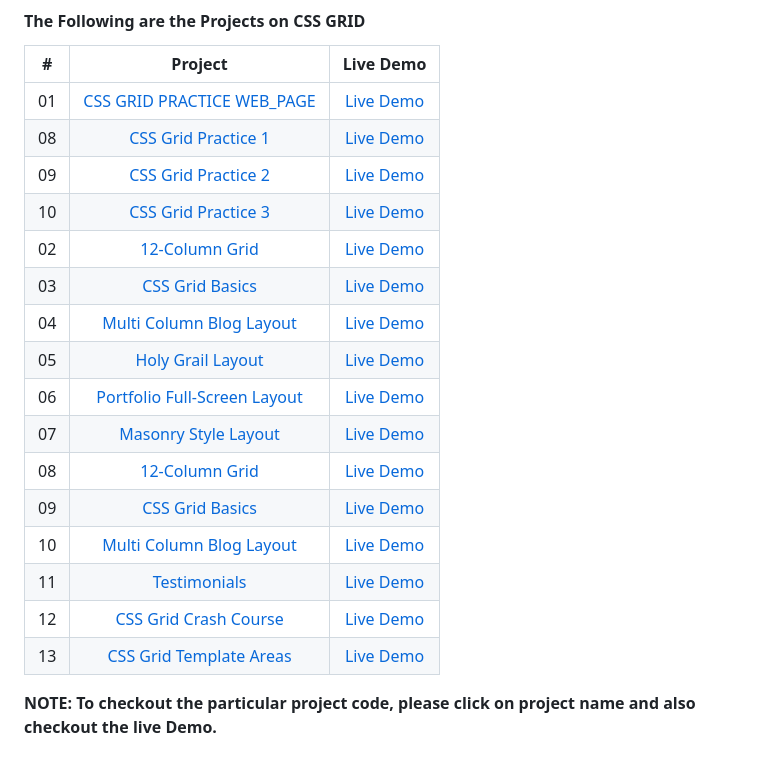
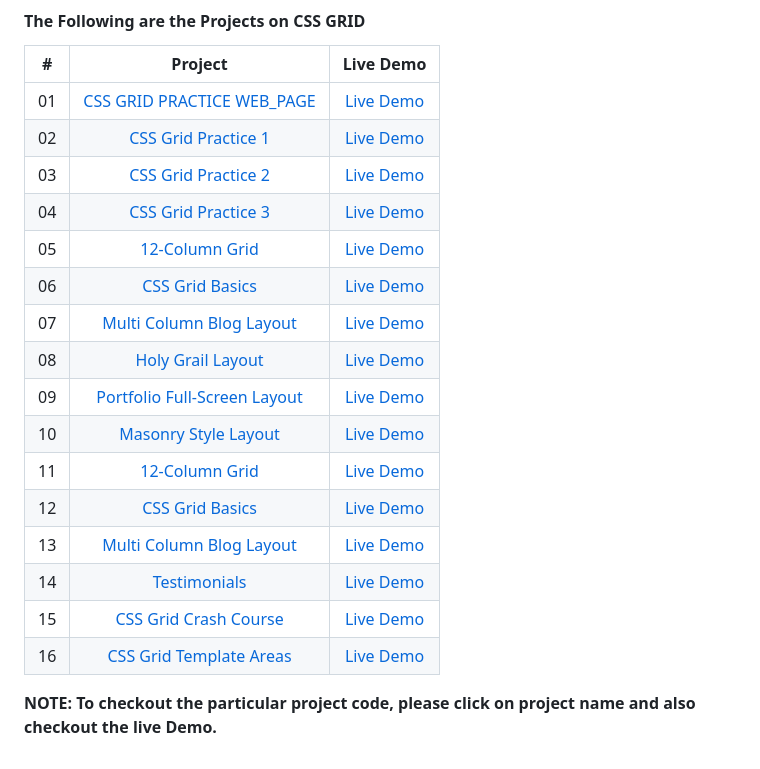
Before and after one commit to Rajkhairnar1499/rajkhairnar1499-CSS_GRID_PRACTICE, a Markdown page: README.md, the part around the change. Drawn GitHub-style.

```diff
--- a/README.md
+++ b/README.md
@@ -6,21 +6,21 @@
 |  #  |            Project             | Live Demo |
 | :-: | :----------------------------: | :-------: |
 | 01  |       [CSS GRID PRACTICE WEB_PAGE](https://github.com/Rajkhairnar1499/rajkhairnar1499-CSS_GRID_PRACTICE/tree/main/CSS%20GRID%20Practice%20Web_Page)       | [Live Demo](https://rajkhairnar1499-css-grid-practice.vercel.app/)  |
-| 08  |       [CSS Grid Practice 1](https://github.com/Rajkhairnar1499/rajkhairnar1499-CSS_GRID_PRACTICE/blob/main/CSS%20GRID%20Projects/P-1.html)      | [Live Demo](https://rajkhairnar1499-css-grid-practice-4nsn.vercel.app/P-1.html)  |
-| 09  |      [CSS Grid Practice 2](https://github.com/Rajkhairnar1499/rajkhairnar1499-CSS_GRID_PRACTICE/blob/main/CSS%20GRID%20Projects/P-2.html)       | [Live Demo](https://rajkhairnar1499-css-grid-practice-4nsn.vercel.app/P-2.html)  |
-| 10  |        [CSS Grid Practice 3](https://github.com/Rajkhairnar1499/rajkhairnar1499-CSS_GRID_PRACTICE/blob/main/CSS%20GRID%20Projects/P-3.html)       | [Live Demo](https://rajkhairnar1499-css-grid-practice-4nsn.vercel.app/P-3.html)  |
-| 02  |     [12-Column Grid](https://github.com/Rajkhairnar1499/rajkhairnar1499-CSS_GRID_PRACTICE/blob/main/CSS%20GRID%20Projects/12-col.html)    | [Live Demo](https://rajkhairnar1499-css-grid-practice-4nsn.vercel.app/12-col.html)  |
-| 03  |    [CSS Grid Basics](https://github.com/Rajkhairnar1499/rajkhairnar1499-CSS_GRID_PRACTICE/blob/main/CSS%20GRID%20Projects/Basics.html)     | [Live Demo](https://rajkhairnar1499-css-grid-practice-4nsn.vercel.app/Basics.html)  |
-| 04  |  [Multi Column Blog Layout](https://github.com/Rajkhairnar1499/rajkhairnar1499-CSS_GRID_PRACTICE/blob/main/CSS%20GRID%20Projects/Blog.html)  | [Live Demo](https://rajkhairnar1499-css-grid-practice-4nsn.vercel.app/Blog.html)  |
-| 05  | [Holy Grail Layout](https://github.com/Rajkhairnar1499/rajkhairnar1499-CSS_GRID_PRACTICE/blob/main/CSS%20GRID%20Projects/Holy%20Grail.html)  | [Live Demo](https://rajkhairnar1499-css-grid-practice-4nsn.vercel.app/Holy%20Grail.html)  |
-| 06  |    [Portfolio Full-Screen Layout](https://github.com/Rajkhairnar1499/rajkhairnar1499-CSS_GRID_PRACTICE/blob/main/CSS%20GRID%20Projects/Layout.html)    | [Live Demo](https://rajkhairnar1499-css-grid-practice-4nsn.vercel.app/Layout.html)  |
-| 07  |        [Masonry Style Layout](https://github.com/Rajkhairnar1499/rajkhairnar1499-CSS_GRID_PRACTICE/blob/main/CSS%20GRID%20Projects/Masonry.html)       | [Live Demo](https://rajkhairnar1499-css-grid-practice-4nsn.vercel.app/Masonry.html)  |
-| 08  |     [12-Column Grid](https://github.com/Rajkhairnar1499/rajkhairnar1499-CSS_GRID_PRACTICE/blob/main/CSS%20GRID%20Projects/12-col.html)    | [Live Demo](https://rajkhairnar1499-css-grid-practice-4nsn.vercel.app/12-col.html)  |
-| 09  |    [CSS Grid Basics](https://github.com/Rajkhairnar1499/rajkhairnar1499-CSS_GRID_PRACTICE/blob/main/CSS%20GRID%20Projects/Basics.html)     | [Live Demo](https://rajkhairnar1499-css-grid-practice-4nsn.vercel.app/Basics.html)  |
-| 10  |  [Multi Column Blog Layout](https://github.com/Rajkhairnar1499/rajkhairnar1499-CSS_GRID_PRACTICE/blob/main/CSS%20GRID%20Projects/Blog.html)  | [Live Demo](https://rajkhairnar1499-css-grid-practice-4nsn.vercel.app/Blog.html)  |
-| 11  |     [Testimonials](https://github.com/Rajkhairnar1499/rajkhairnar1499-CSS_GRID_PRACTICE/blob/main/CSS%20GRID%20Projects/Testimonials.html)     | [Live Demo](https://rajkhairnar1499-css-grid-practice-4nsn.vercel.app/Testimonials.html)  |
-| 12  |        [CSS Grid Crash Course](https://github.com/Rajkhairnar1499/rajkhairnar1499-CSS_GRID_PRACTICE/blob/main/CSS%20GRID%20Projects/grid.html)     | [Live Demo](https://rajkhairnar1499-css-grid-practice-4nsn.vercel.app/grid.html)  |
-| 13  |     [CSS Grid Template Areas](https://github.com/Rajkhairnar1499/rajkhairnar1499-CSS_GRID_PRACTICE/blob/main/CSS%20GRID%20Projects/grid2.html)    | [Live Demo](https://rajkhairnar1499-css-grid-practice-4nsn.vercel.app/grid2.html)  |
+| 02  |       [CSS Grid Practice 1](https://github.com/Rajkhairnar1499/rajkhairnar1499-CSS_GRID_PRACTICE/blob/main/CSS%20GRID%20Projects/P-1.html)      | [Live Demo](https://rajkhairnar1499-css-grid-practice-4nsn.vercel.app/P-1.html)  |
+| 03  |      [CSS Grid Practice 2](https://github.com/Rajkhairnar1499/rajkhairnar1499-CSS_GRID_PRACTICE/blob/main/CSS%20GRID%20Projects/P-2.html)       | [Live Demo](https://rajkhairnar1499-css-grid-practice-4nsn.vercel.app/P-2.html)  |
+| 04  |        [CSS Grid Practice 3](https://github.com/Rajkhairnar1499/rajkhairnar1499-CSS_GRID_PRACTICE/blob/main/CSS%20GRID%20Projects/P-3.html)       | [Live Demo](https://rajkhairnar1499-css-grid-practice-4nsn.vercel.app/P-3.html)  |
+| 05  |     [12-Column Grid](https://github.com/Rajkhairnar1499/rajkhairnar1499-CSS_GRID_PRACTICE/blob/main/CSS%20GRID%20Projects/12-col.html)    | [Live Demo](https://rajkhairnar1499-css-grid-practice-4nsn.vercel.app/12-col.html)  |
+| 06  |    [CSS Grid Basics](https://github.com/Rajkhairnar1499/rajkhairnar1499-CSS_GRID_PRACTICE/blob/main/CSS%20GRID%20Projects/Basics.html)     | [Live Demo](https://rajkhairnar1499-css-grid-practice-4nsn.vercel.app/Basics.html)  |
+| 07  |  [Multi Column Blog Layout](https://github.com/Rajkhairnar1499/rajkhairnar1499-CSS_GRID_PRACTICE/blob/main/CSS%20GRID%20Projects/Blog.html)  | [Live Demo](https://rajkhairnar1499-css-grid-practice-4nsn.vercel.app/Blog.html)  |
+| 08  | [Holy Grail Layout](https://github.com/Rajkhairnar1499/rajkhairnar1499-CSS_GRID_PRACTICE/blob/main/CSS%20GRID%20Projects/Holy%20Grail.html)  | [Live Demo](https://rajkhairnar1499-css-grid-practice-4nsn.vercel.app/Holy%20Grail.html)  |
+| 09  |    [Portfolio Full-Screen Layout](https://github.com/Rajkhairnar1499/rajkhairnar1499-CSS_GRID_PRACTICE/blob/main/CSS%20GRID%20Projects/Layout.html)    | [Live Demo](https://rajkhairnar1499-css-grid-practice-4nsn.vercel.app/Layout.html)  |
+| 10  |        [Masonry Style Layout](https://github.com/Rajkhairnar1499/rajkhairnar1499-CSS_GRID_PRACTICE/blob/main/CSS%20GRID%20Projects/Masonry.html)       | [Live Demo](https://rajkhairnar1499-css-grid-practice-4nsn.vercel.app/Masonry.html)  |
+| 11  |     [12-Column Grid](https://github.com/Rajkhairnar1499/rajkhairnar1499-CSS_GRID_PRACTICE/blob/main/CSS%20GRID%20Projects/12-col.html)    | [Live Demo](https://rajkhairnar1499-css-grid-practice-4nsn.vercel.app/12-col.html)  |
+| 12  |    [CSS Grid Basics](https://github.com/Rajkhairnar1499/rajkhairnar1499-CSS_GRID_PRACTICE/blob/main/CSS%20GRID%20Projects/Basics.html)     | [Live Demo](https://rajkhairnar1499-css-grid-practice-4nsn.vercel.app/Basics.html)  |
+| 13  |  [Multi Column Blog Layout](https://github.com/Rajkhairnar1499/rajkhairnar1499-CSS_GRID_PRACTICE/blob/main/CSS%20GRID%20Projects/Blog.html)  | [Live Demo](https://rajkhairnar1499-css-grid-practice-4nsn.vercel.app/Blog.html)  |
+| 14  |     [Testimonials](https://github.com/Rajkhairnar1499/rajkhairnar1499-CSS_GRID_PRACTICE/blob/main/CSS%20GRID%20Projects/Testimonials.html)     | [Live Demo](https://rajkhairnar1499-css-grid-practice-4nsn.vercel.app/Testimonials.html)  |
+| 15  |        [CSS Grid Crash Course](https://github.com/Rajkhairnar1499/rajkhairnar1499-CSS_GRID_PRACTICE/blob/main/CSS%20GRID%20Projects/grid.html)     | [Live Demo](https://rajkhairnar1499-css-grid-practice-4nsn.vercel.app/grid.html)  |
+| 16  |     [CSS Grid Template Areas](https://github.com/Rajkhairnar1499/rajkhairnar1499-CSS_GRID_PRACTICE/blob/main/CSS%20GRID%20Projects/grid2.html)    | [Live Demo](https://rajkhairnar1499-css-grid-practice-4nsn.vercel.app/grid2.html)  |
 
 
 **NOTE: To checkout the particular project code, please click on project name and also checkout the live Demo.**
```
